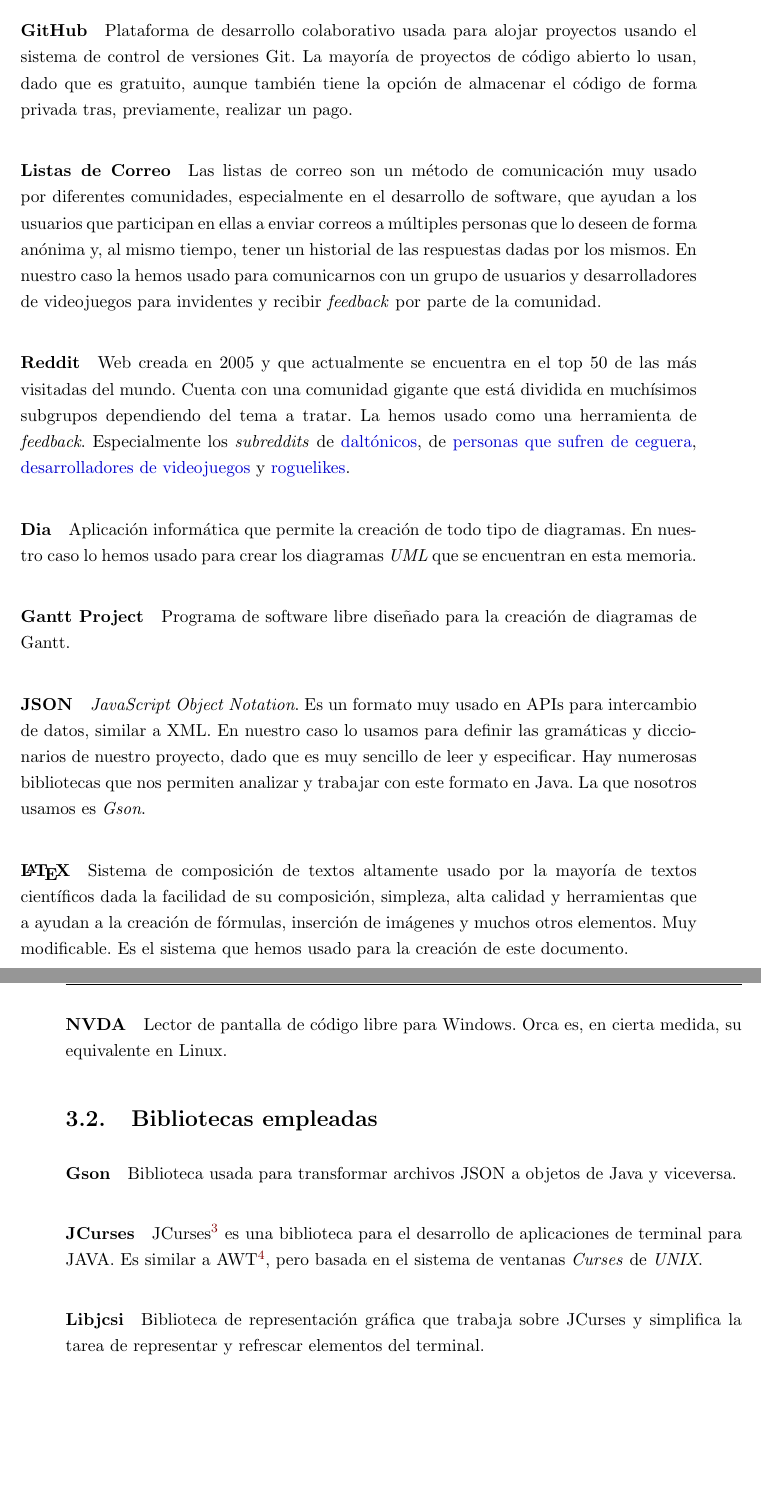
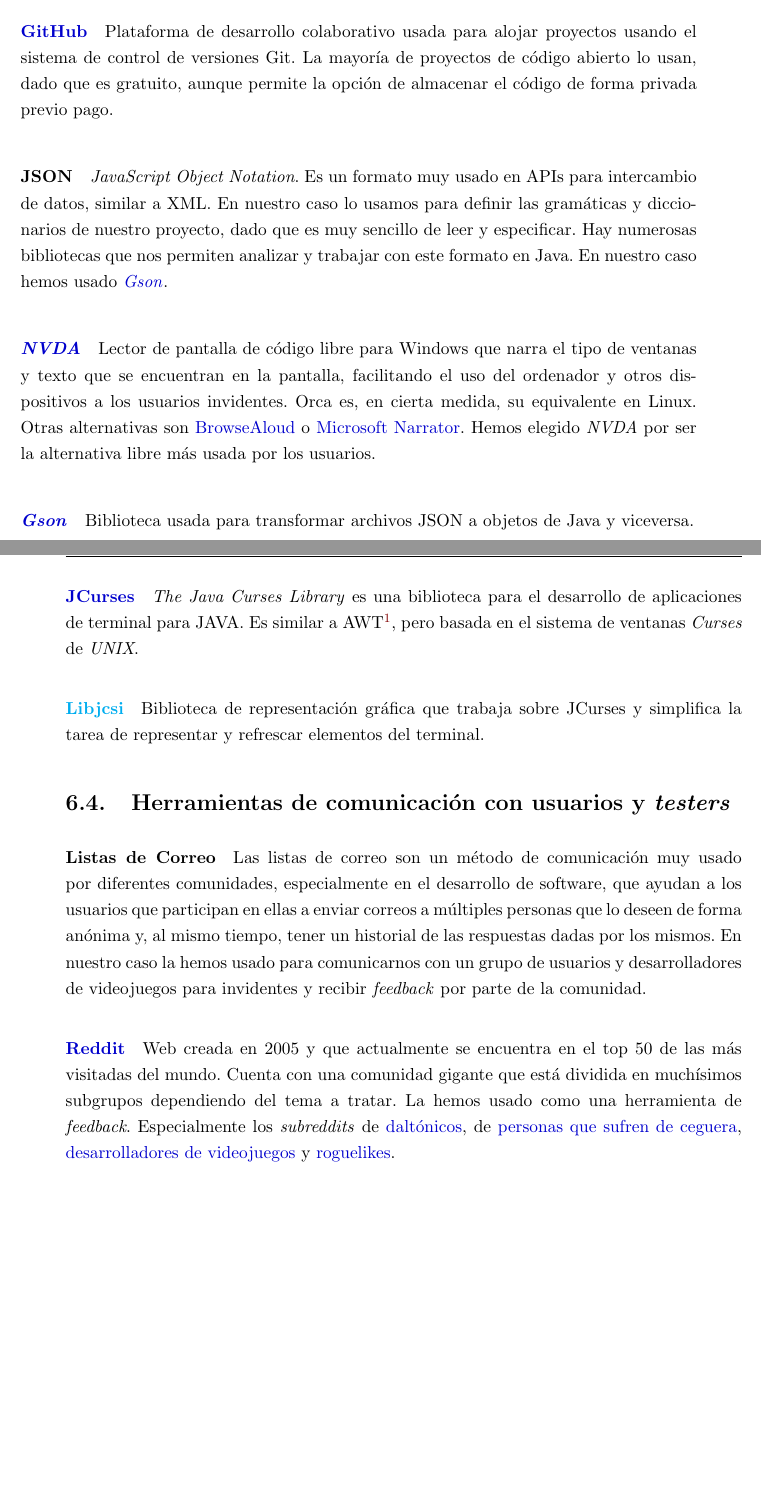
Before and after one commit to dpenas/roomsgamedoc, a LaTeX thesis (pfc.tex, which reads 030_fundamentos_tecnologicos.tex, 070_desarrollo.tex): two parts of pages 30 and 31 of 100 before the commit and two parts of pages 86 and 87 of 98 after it, joined at a grey line, cut so that both start at the same text, the shorter picture padded with empty space. Compiled offline with pdfLaTeX.

Commit message:
Checked 03

```diff
--- a/030_fundamentos_tecnologicos.tex
+++ /dev/null
@@ -13,23 +0,0 @@
- \paragraph{GitHub} Plataforma de desarrollo colaborativo usada para alojar proyectos usando el sistema de control de versiones Git. La mayoría de proyectos de código abierto lo usan, dado que es gratuito, aunque también tiene la opción de almacenar el código de forma privada tras, previamente, realizar un pago.
-
- \paragraph{Listas de Correo} Las listas de correo son un método de comunicación muy usado por diferentes comunidades, especialmente en el desarrollo de software, que ayudan a los usuarios que participan en ellas a enviar correos a múltiples personas que lo deseen de forma anónima y, al mismo tiempo, tener un historial de las respuestas dadas por los mismos. En nuestro caso la hemos usado para comunicarnos con un grupo de usuarios y desarrolladores de videojuegos para invidentes y recibir \textit{feedback} por parte de la comunidad.
-
- \paragraph{Reddit} Web creada en 2005 y que actualmente se encuentra en el top 50 de las más visitadas del mundo. Cuenta con una comunidad gigante que está dividida en muchísimos subgrupos dependiendo del tema a tratar. La hemos usado como una herramienta de \textit{feedback}. Especialmente los \textit{subreddits} de \href{https://www.reddit.com/r/ColorBlind/}{daltónicos}, de \href{https://www.reddit.com/r/blind/}{personas que sufren de ceguera}, \href{https://www.reddit.com/r/gamedev/}{desarrolladores de videojuegos} y \href{https://www.reddit.com/r/roguelikes/}{roguelikes}.
-
-\paragraph{Dia} Aplicación informática que permite la creación de todo tipo de diagramas. En nuestro caso lo hemos usado para crear los diagramas \textit{UML} que se encuentran en esta memoria.
-
-\paragraph{Gantt Project} Programa de software libre diseñado para la creación de diagramas de Gantt.
-
-\paragraph{JSON} \textit{JavaScript Object Notation}. Es un formato muy usado en APIs para intercambio de datos, similar a XML. En nuestro caso lo usamos para definir las gramáticas y diccionarios de nuestro proyecto, dado que es muy sencillo de leer y especificar. Hay numerosas bibliotecas que nos permiten analizar y trabajar con este formato en Java. La que nosotros usamos es \textit{Gson}.
-
-\paragraph{\LaTeX} Sistema de composición de textos altamente usado por la mayoría de textos científicos dada la facilidad de su composición, simpleza, alta calidad y herramientas que a ayudan a la creación de fórmulas, inserción de imágenes y muchos otros elementos. Muy modificable. Es el sistema que hemos usado para la creación de este documento.
-
-\paragraph{NVDA} Lector de pantalla de código libre para Windows. Orca es, en cierta medida, su equivalente en Linux.
-
-\section{Bibliotecas empleadas}
-
-\paragraph{Gson} Biblioteca usada para transformar archivos JSON a objetos de Java y viceversa.
-
-\paragraph{JCurses} JCurses\footnote{\textit{The Java Curses Library}} es una biblioteca para el desarrollo de aplicaciones de terminal para JAVA. Es similar a AWT\footnote{\textit{Abstract Window Toolkit.} Kit de herramientas de interfaz de usuario de la plataforma original de Java}, pero basada en el sistema de ventanas \textit{Curses} de \textit{UNIX}.
-
-\paragraph{Libjcsi} Biblioteca de representación gráfica que trabaja sobre JCurses y simplifica la tarea de representar y refrescar elementos del terminal.
--- a/070_desarrollo.tex
+++ b/070_desarrollo.tex
@@ -284,0 +296,18 @@
+ \paragraph{\href{github.com}{GitHub}} Plataforma de desarrollo colaborativo usada para alojar proyectos usando el sistema de control de versiones Git. La mayoría de proyectos de código abierto lo usan, dado que es gratuito, aunque permite la opción de almacenar el código de forma privada previo pago.
+
+\paragraph{JSON} \textit{JavaScript Object Notation}. Es un formato muy usado en APIs para intercambio de datos, similar a XML. En nuestro caso lo usamos para definir las gramáticas y diccionarios de nuestro proyecto, dado que es muy sencillo de leer y especificar. Hay numerosas bibliotecas que nos permiten analizar y trabajar con este formato en Java. En nuestro caso hemos usado \href{https://goo.gl/zPCXen}{\textit{Gson}}.
+
+\paragraph{\href{www.nvaccess.org}{\textit{NVDA}}} Lector de pantalla de código libre para Windows que narra el tipo de ventanas y texto que se encuentran en la pantalla, facilitando el uso del ordenador y otros dispositivos a los usuarios invidentes.
+Orca es, en cierta medida, su equivalente en Linux. Otras alternativas son \href{https://goo.gl/GoghW7}{BrowseAloud} o \href{http://goo.gl/OAB7VC}{Microsoft Narrator}. Hemos elegido \textit{NVDA} por ser la alternativa libre más usada por los usuarios.
+
+\paragraph{\href{https://goo.gl/zPCXen}{\textit{Gson}}} Biblioteca usada para transformar archivos JSON a objetos de Java y viceversa.
+
+\paragraph{\href{https://github.com/sunhong/jcurses}{JCurses}} \textit{The Java Curses Library} es una biblioteca para el desarrollo de aplicaciones de terminal para JAVA. Es similar a AWT\footnote{\textit{Abstract Window Toolkit.} Kit de herramientas de interfaz de usuario de la plataforma original de Java}, pero basada en el sistema de ventanas \textit{Curses} de \textit{UNIX}.
+
+\paragraph{\href{www.slashie.net/libjcsi}{Libjcsi}} Biblioteca de representación gráfica que trabaja sobre JCurses y simplifica la tarea de representar y refrescar elementos del terminal.
+
+\section{Herramientas de comunicación con usuarios y \textit{testers}}
+
+\paragraph{Listas de Correo} Las listas de correo son un método de comunicación muy usado por diferentes comunidades, especialmente en el desarrollo de software, que ayudan a los usuarios que participan en ellas a enviar correos a múltiples personas que lo deseen de forma anónima y, al mismo tiempo, tener un historial de las respuestas dadas por los mismos. En nuestro caso la hemos usado para comunicarnos con un grupo de usuarios y desarrolladores de videojuegos para invidentes y recibir \textit{feedback} por parte de la comunidad.
+
+ \paragraph{\href{www.reddit.com}{Reddit}} Web creada en 2005 y que actualmente se encuentra en el top 50 de las más visitadas del mundo. Cuenta con una comunidad gigante que está dividida en muchísimos subgrupos dependiendo del tema a tratar. La hemos usado como una herramienta de \textit{feedback}. Especialmente los \textit{subreddits} de \href{https://www.reddit.com/r/ColorBlind/}{daltónicos}, de \href{https://www.reddit.com/r/blind/}{personas que sufren de ceguera}, \href{https://www.reddit.com/r/gamedev/}{desarrolladores de videojuegos} y \href{https://www.reddit.com/r/roguelikes/}{roguelikes}.
```
Also changed, not shown: pfc.tex (+0 -1 lines), pfc.pdf, 030_fundamentos_tecnologicos.tex (12 more changed lines), 070_desarrollo.tex (13 more changed lines), 14 other files.
